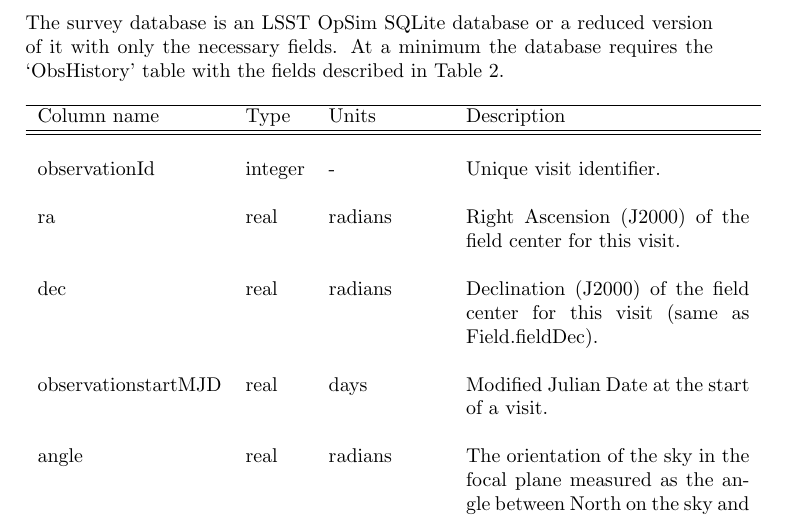
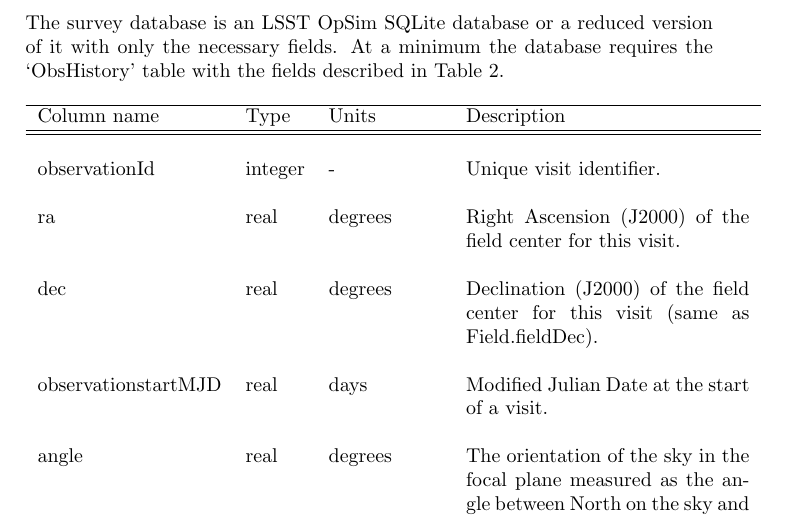
Before and after one commit to AsteroidSurveySimulator/objectsInField, a LaTeX document (docs/manual.tex): part of page 6 of 8, cut so that both start at the same text. Compiled offline with pdfLaTeX.

Commit message:
Fixed error in survey database table documentation

```diff
--- a/docs/manual.tex
+++ b/docs/manual.tex
@@ -232,10 +232,10 @@ requires the `ObsHistory' table with the fields described in Table
     Column name                   & Type     & Units   & Description\\
     \hline \hline \\
     observationId                 & integer  & -       & Unique visit identifier. \\ \\
-    ra                            & real     & radians & Right Ascension (J2000) of the field center for this visit. \\ \\
-    dec                           & real     & radians & Declination (J2000) of the field center for this visit (same as Field.fieldDec).\\ \\
+    ra                            & real     & degrees & Right Ascension (J2000) of the field center for this visit. \\ \\
+    dec                           & real     & degrees & Declination (J2000) of the field center for this visit (same as Field.fieldDec).\\ \\
     observationstartMJD           & real     & days    & Modified Julian Date at the start of a visit. \\ \\
-    angle                         & real     & radians & The orientation of the sky in the focal plane measured
+    angle                         & real     & degrees & The orientation of the sky in the focal plane measured
                                                          as the angle between North on the sky and the "up" direction
                                                          in the focal plane. \\ \\
 \hline \\
```
Also changed, not shown: docs/manual.bbl (added), docs/manual.pdf, docs/manual.ps (added), 4 other files.
